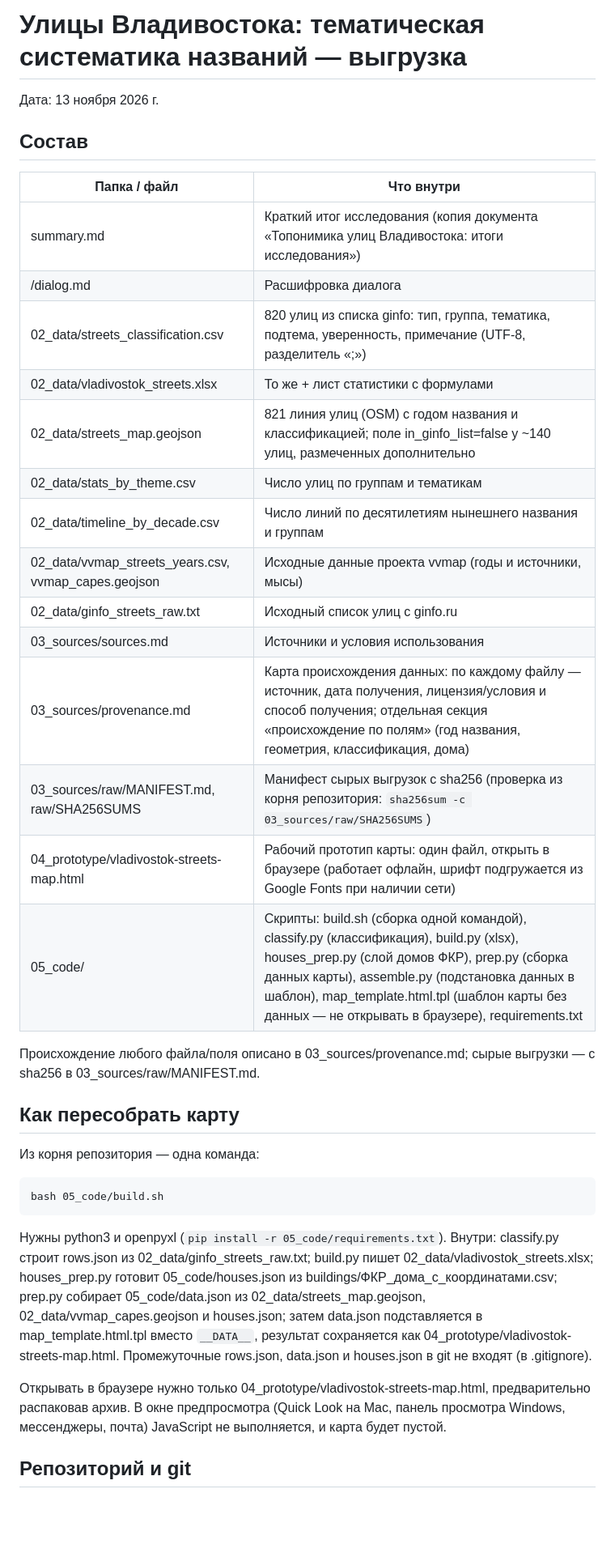
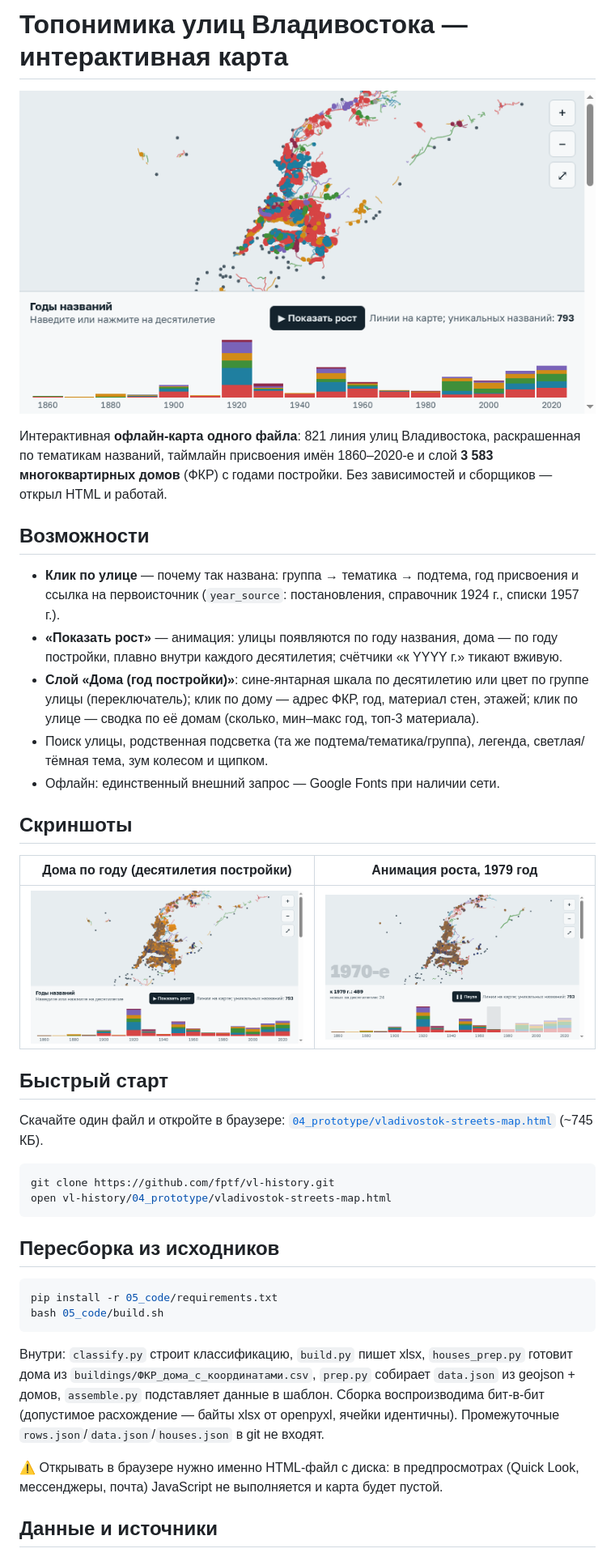
Before and after one commit to fptf/vl-history, a Markdown page: README.md, the part around one of its changes. Shown at 81% size. GitHub-like rendering; pictures changed too: docs/screenshot-animation-1979.png (added), docs/screenshot-houses-street.png (added), docs/screenshot-houses-year.png (added); blank space fills up the shorter version.

Commit message:
GitHub-упаковка на чистой истории: README-витрина, LICENSE, DATASET.md, .github, docs

````diff
--- a/README.md
+++ b/README.md
@@ -1,39 +1,42 @@
-# Улицы Владивостока: тематическая систематика названий — выгрузка
+# Топонимика улиц Владивостока — интерактивная карта
 
-Дата: 13 ноября 2026 г.
+![Карта: дома по группам улиц](docs/screenshot-houses-street.png)
 
-## Состав
+Интерактивная **офлайн-карта одного файла**: 821 линия улиц Владивостока, раскрашенная по тематикам названий, таймлайн присвоения имён 1860–2020-е и слой **3 583 многоквартирных домов** (ФКР) с годами постройки. Без зависимостей и сборщиков — открыл HTML и работай.
 
-| Папка / файл | Что внутри |
+## Возможности
+
+- **Клик по улице** — почему так названа: группа → тематика → подтема, год присвоения и ссылка на первоисточник (`year_source`: постановления, справочник 1924 г., списки 1957 г.).
+- **«Показать рост»** — анимация: улицы появляются по году названия, дома — по году постройки, плавно внутри каждого десятилетия; счётчики «к YYYY г.» тикают вживую.
+- **Слой «Дома (год постройки)»**: сине-янтарная шкала по десятилетию или цвет по группе улицы (переключатель); клик по дому — адрес ФКР, год, материал стен, этажей; клик по улице — сводка по её домам (сколько, мин–макс год, топ-3 материала).
+- Поиск улицы, родственная подсветка (та же подтема/тематика/группа), легенда, светлая/тёмная тема, зум колесом и щипком.
+- Офлайн: единственный внешний запрос — Google Fonts при наличии сети.
+
+## Скриншоты
+
+| Дома по году (десятилетия постройки) | Анимация роста, 1979 год |
 |---|---|
-| summary.md | Краткий итог исследования (копия документа «Топонимика улиц Владивостока: итоги исследования») |
-| <private-workdir>/dialog.md | Расшифровка диалога |
-| 02_data/streets_classification.csv | 820 улиц из списка ginfo: тип, группа, тематика, подтема, уверенность, примечание (UTF-8, разделитель «;») |
-| 02_data/vladivostok_streets.xlsx | То же + лист статистики с формулами |
-| 02_data/streets_map.geojson | 821 линия улиц (OSM) с годом названия и классификацией; поле in_ginfo_list=false у ~140 улиц, размеченных дополнительно |
-| 02_data/stats_by_theme.csv | Число улиц по группам и тематикам |
-| 02_data/timeline_by_decade.csv | Число линий по десятилетиям нынешнего названия и группам |
-| 02_data/vvmap_streets_years.csv, vvmap_capes.geojson | Исходные данные проекта vvmap (годы и источники, мысы) |
-| 02_data/ginfo_streets_raw.txt | Исходный список улиц с ginfo.ru |
-| 03_sources/sources.md | Источники и условия использования |
-| 03_sources/provenance.md | Карта происхождения данных: по каждому файлу — источник, дата получения, лицензия/условия и способ получения; отдельная секция «происхождение по полям» (год названия, геометрия, классификация, дома) |
-| 03_sources/raw/MANIFEST.md, raw/SHA256SUMS | Манифест сырых выгрузок с sha256 (проверка из корня репозитория: `sha256sum -c 03_sources/raw/SHA256SUMS`) |
-| 04_prototype/vladivostok-streets-map.html | Рабочий прототип карты: один файл, открыть в браузере (работает офлайн, шрифт подгружается из Google Fonts при наличии сети) |
-| 05_code/ | Скрипты: build.sh (сборка одной командой), classify.py (классификация), build.py (xlsx), houses_prep.py (слой домов ФКР), prep.py (сборка данных карты), assemble.py (подстановка данных в шаблон), map_template.html.tpl (шаблон карты без данных — не открывать в браузере), requirements.txt |
+| ![Дома по году](docs/screenshot-houses-year.png) | ![Анимация](docs/screenshot-animation-1979.png) |
 
-Происхождение любого файла/поля описано в 03_sources/provenance.md; сырые выгрузки — с sha256 в 03_sources/raw/MANIFEST.md.
+## Быстрый старт
 
-## Как пересобрать карту
+Скачайте один файл и откройте в браузере: [`04_prototype/vladivostok-streets-map.html`](04_prototype/vladivostok-streets-map.html) (~745 КБ).
 
-Из корня репозитория — одна команда:
+```bash
+git clone https://github.com/fptf/vl-history.git
+open vl-history/04_prototype/vladivostok-streets-map.html
+```
 
-```
+## Пересборка из исходников
+
+```bash
+pip install -r 05_code/requirements.txt
 bash 05_code/build.sh
 ```
 
-Нужны python3 и openpyxl (`pip install -r 05_code/requirements.txt`). Внутри: classify.py строит rows.json из 02_data/ginfo_streets_raw.txt; build.py пишет 02_data/vladivostok_streets.xlsx; houses_prep.py готовит 05_code/houses.json из buildings/ФКР_дома_с_координатами.csv; prep.py собирает 05_code/data.json из 02_data/streets_map.geojson, 02_data/vvmap_capes.geojson и houses.json; затем data.json подставляется в map_template.html.tpl вместо `__DATA__`, результат сохраняется как 04_prototype/vladivostok-streets-map.html. Промежуточные rows.json, data.json и houses.json в git не входят (в .gitignore).
+Внутри: `classify.py` строит классификацию, `build.py` пишет xlsx, `houses_prep.py` готовит дома из `buildings/ФКР_дома_с_координатами.csv`, `prep.py` собирает `data.json` из geojson + домов, `assemble.py` подставляет данные в шаблон. Сборка воспроизводима бит-в-бит (допустимое расхождение — байты xlsx от openpyxl, ячейки идентичны). Промежуточные `rows.json`/`data.json`/`houses.json` в git не входят.
 
-Открывать в браузере нужно только 04_prototype/vladivostok-streets-map.html, предварительно распаковав архив. В окне предпросмотра (Quick Look на Mac, панель просмотра Windows, мессенджеры, почта) JavaScript не выполняется, и карта будет пустой.
+⚠️ Открывать в браузере нужно именно HTML-файл с диска: в предпросмотрах (Quick Look, мессенджеры, почта) JavaScript не выполняется и карта будет пустой.
 
-## Репозиторий и git
+## Данные и источники
 
````
Also changed, not shown: other parts of README.md (+28 -12 lines), DATASET.md (added, +41 -0 lines), 2 other files.
